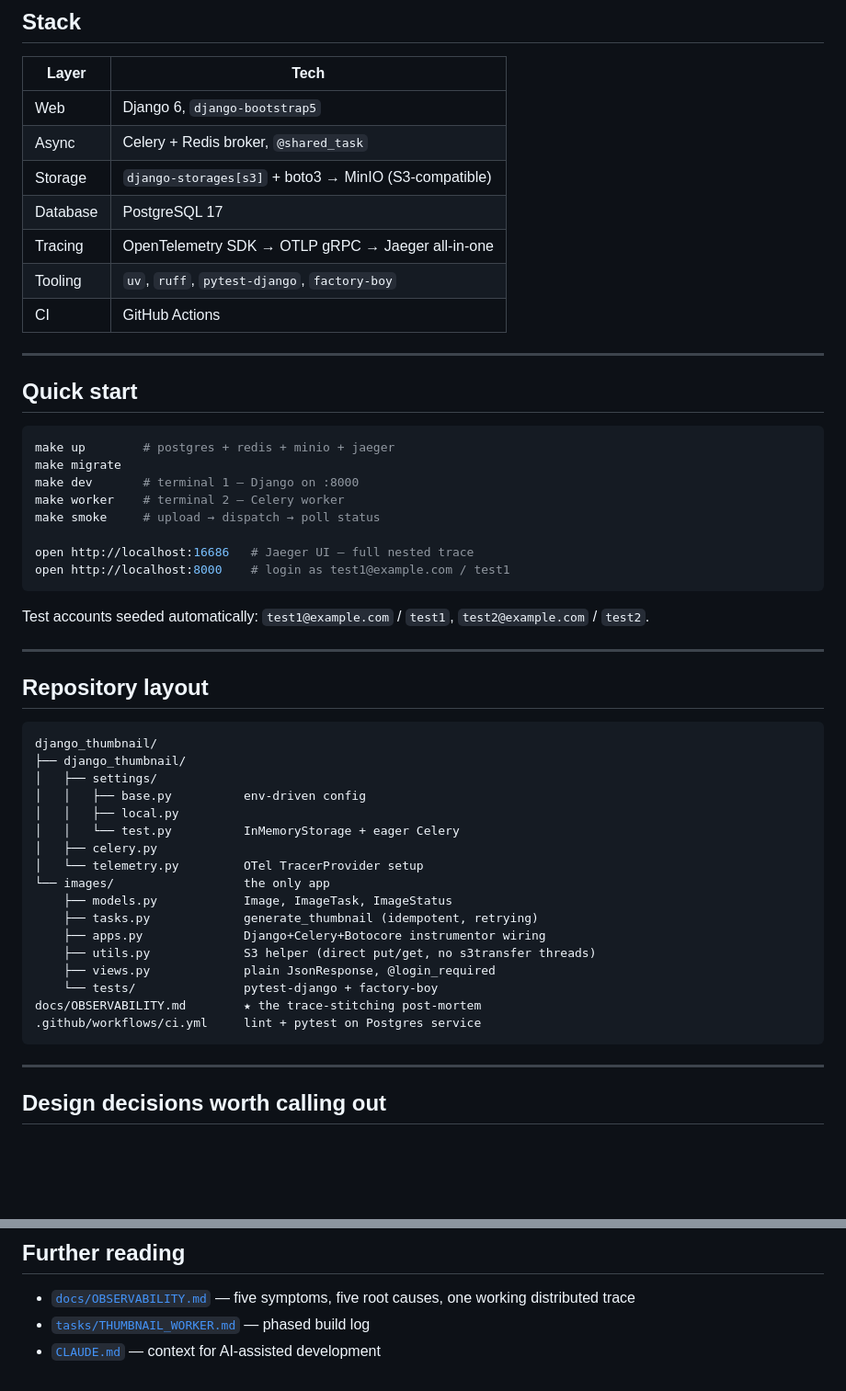
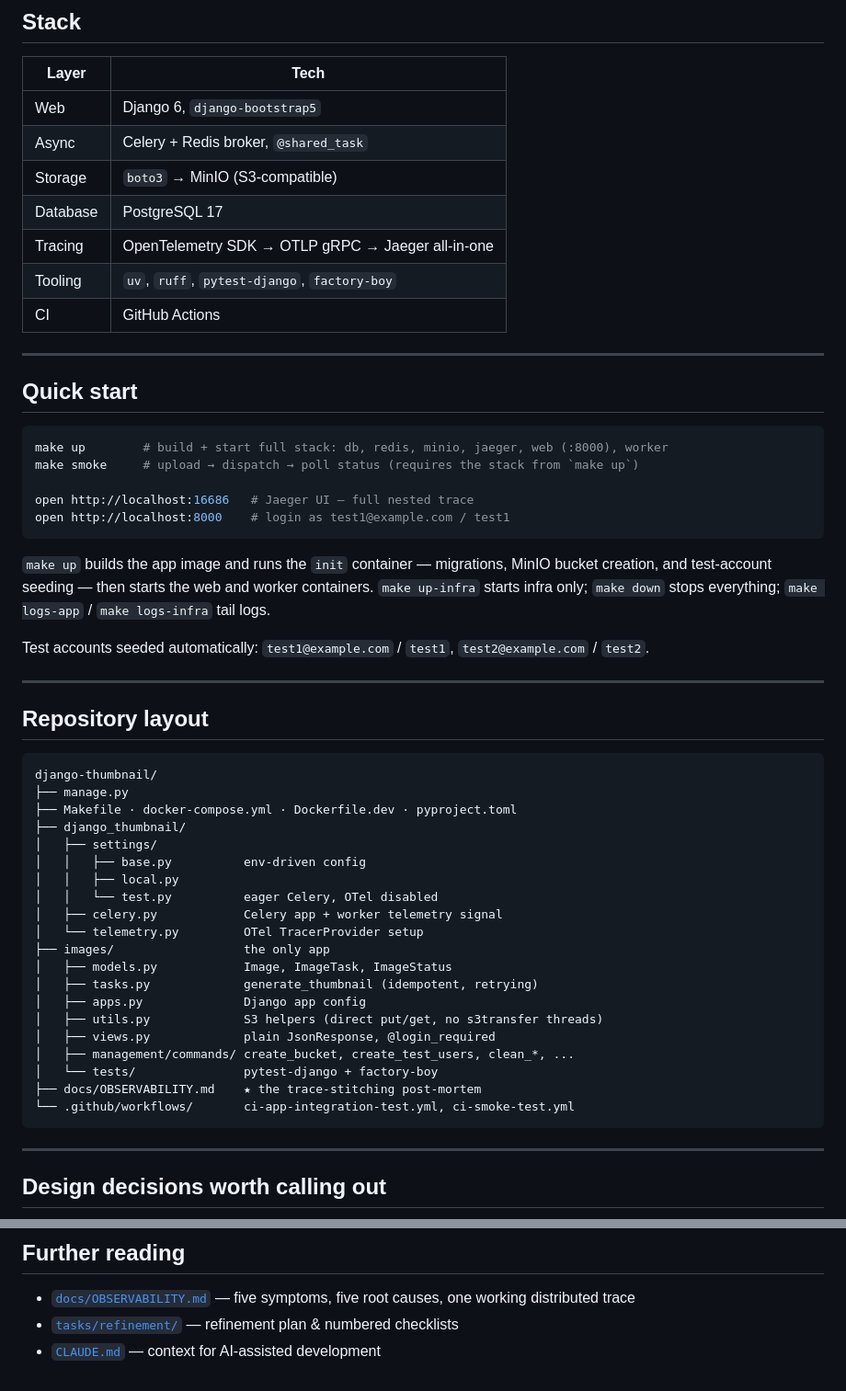
Before and after one commit to TonyPythoneer/django-thumbnail, a Markdown page: README.md, 2 parts joined by grey strips. Shown at 92% size. Drawn GitHub-style; blank space fills up the shorter version.

````diff
--- a/README.md
+++ b/README.md
@@ -40,7 +40,7 @@ Thumbnails served via short-lived S3 pre-signed URLs scoped per-user. No anonymo
 |---|---|
 | Web | Django 6, `django-bootstrap5` |
 | Async | Celery + Redis broker, `@shared_task` |
-| Storage | `django-storages[s3]` + boto3 → MinIO (S3-compatible) |
+| Storage | `boto3` → MinIO (S3-compatible) |
 | Database | PostgreSQL 17 |
 | Tracing | OpenTelemetry SDK → OTLP gRPC → Jaeger all-in-one |
 | Tooling | `uv`, `ruff`, `pytest-django`, `factory-boy` |
@@ -51,15 +51,17 @@ Thumbnails served via short-lived S3 pre-signed URLs scoped per-user. No anonymo
 ## Quick start
 
 ```bash
-make up        # postgres + redis + minio + jaeger
-make migrate
-make dev       # terminal 1 — Django on :8000
-make worker    # terminal 2 — Celery worker
-make smoke     # upload → dispatch → poll status
+make up        # build + start full stack: db, redis, minio, jaeger, web (:8000), worker
+make smoke     # upload → dispatch → poll status (requires the stack from `make up`)
 
 open http://localhost:16686   # Jaeger UI — full nested trace
 open http://localhost:8000    # login as test1@example.com / test1
 ```
+
+`make up` builds the app image and runs the `init` container — migrations, MinIO
+bucket creation, and test-account seeding — then starts the web and worker
+containers. `make up-infra` starts infra only; `make down` stops everything;
+`make logs-app` / `make logs-infra` tail logs.
 
 Test accounts seeded automatically: `test1@example.com` / `test1`, `test2@example.com` / `test2`.
 
@@ -68,23 +70,26 @@ Test accounts seeded automatically: `test1@example.com` / `test1`, `test2@exampl
 ## Repository layout
 
 ```
-django_thumbnail/
+django-thumbnail/
+├── manage.py
+├── Makefile · docker-compose.yml · Dockerfile.dev · pyproject.toml
 ├── django_thumbnail/
 │   ├── settings/
 │   │   ├── base.py          env-driven config
 │   │   ├── local.py
-│   │   └── test.py          InMemoryStorage + eager Celery
-│   ├── celery.py
+│   │   └── test.py          eager Celery, OTel disabled
+│   ├── celery.py            Celery app + worker telemetry signal
 │   └── telemetry.py         OTel TracerProvider setup
-└── images/                  the only app
-    ├── models.py            Image, ImageTask, ImageStatus
-    ├── tasks.py             generate_thumbnail (idempotent, retrying)
-    ├── apps.py              Django+Celery+Botocore instrumentor wiring
-    ├── utils.py             S3 helper (direct put/get, no s3transfer threads)
-    ├── views.py             plain JsonResponse, @login_required
-    └── tests/               pytest-django + factory-boy
-docs/OBSERVABILITY.md        ★ the trace-stitching post-mortem
-.github/workflows/ci.yml     lint + pytest on Postgres service
+├── images/                  the only app
+│   ├── models.py            Image, ImageTask, ImageStatus
+│   ├── tasks.py             generate_thumbnail (idempotent, retrying)
+│   ├── apps.py              Django app config
+│   ├── utils.py             S3 helpers (direct put/get, no s3transfer threads)
+│   ├── views.py             plain JsonResponse, @login_required
+│   ├── management/commands/ create_bucket, create_test_users, clean_*, ...
+│   └── tests/               pytest-django + factory-boy
+├── docs/OBSERVABILITY.md    ★ the trace-stitching post-mortem
+└── .github/workflows/       ci-app-integration-test.yml, ci-smoke-test.yml
 ```
 
 ---
@@ -102,5 +107,5 @@ docs/OBSERVABILITY.md        ★ the trace-stitching post-mortem
 ## Further reading
 
 - [`docs/OBSERVABILITY.md`](docs/OBSERVABILITY.md) — five symptoms, five root causes, one working distributed trace
-- [`tasks/THUMBNAIL_WORKER.md`](tasks/THUMBNAIL_WORKER.md) — phased build log
+- [`tasks/refinement/`](tasks/refinement/) — refinement plan & numbered checklists
 - [`CLAUDE.md`](CLAUDE.md) — context for AI-assisted development
````
Also changed, not shown: CLAUDE.md (+29 -29 lines), docs/OBSERVABILITY.md (+10 -6 lines).
